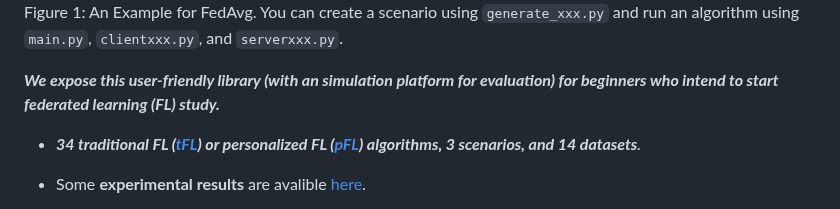
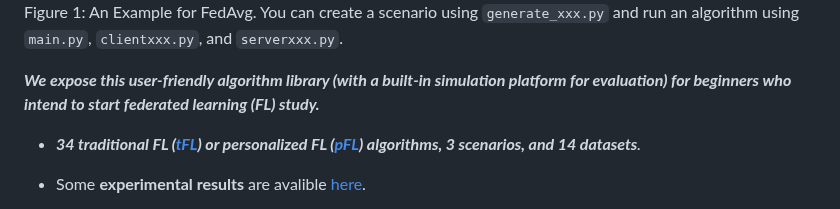
Before and after one commit to fleaf00571/PFLlib, a Markdown page: README.md, the part around the change. GitHub-like rendering.

```diff
--- a/README.md
+++ b/README.md
@@ -5,7 +5,7 @@
 ![](./structure.png)
 Figure 1: An Example for FedAvg. You can create a scenario using `generate_xxx.py` and run an algorithm using `main.py`, `clientxxx.py`, and `serverxxx.py`.
 
-***We expose this user-friendly library (with an simulation platform for evaluation) for beginners who intend to start federated learning (FL) study.***
+***We expose this user-friendly algorithm library (with a built-in simulation platform for evaluation) for beginners who intend to start federated learning (FL) study.***
 
 - ***34 traditional FL ([tFL](#traditional-fl-tfl)) or personalized FL ([pFL](#personalized-fl-pfl)) algorithms, 3 scenarios, and 14 datasets**.*
 
```
